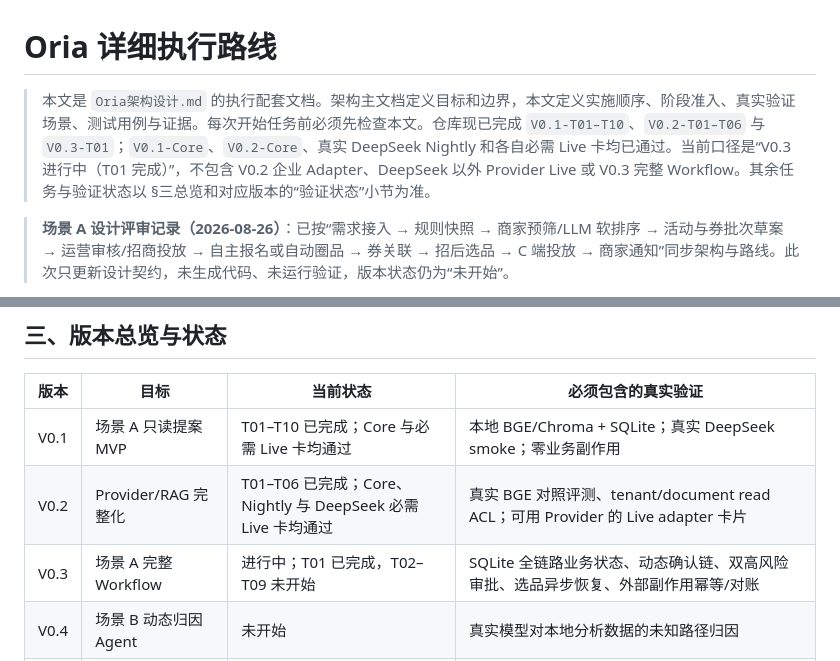
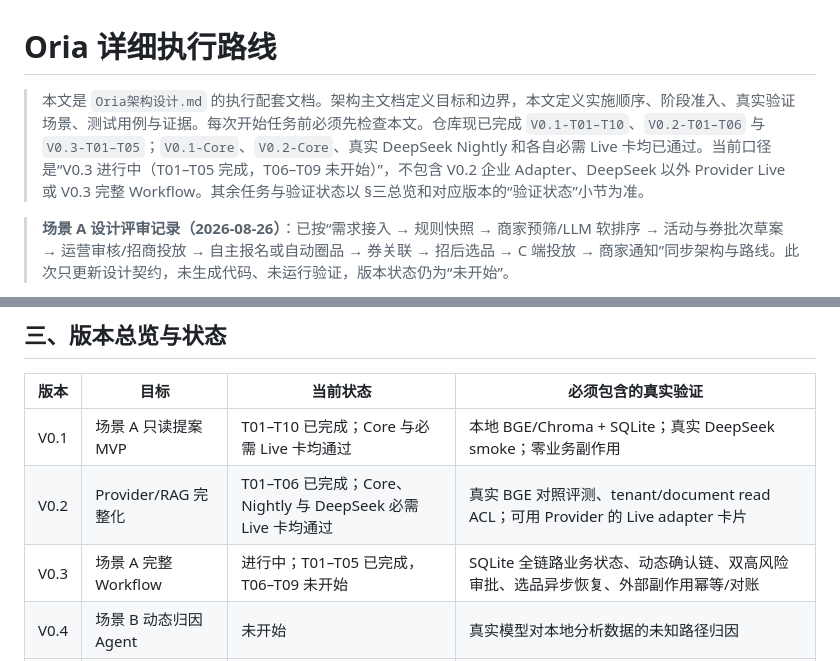
Before and after one commit to PureBlueFrank/oria, a Markdown page: docs/Oria详细执行路线.md, 2 parts joined by grey strips. Drawn GitHub-style.

Commit message:
docs: update v0.3 progress status

```diff
--- a/docs/Oria详细执行路线.md
+++ b/docs/Oria详细执行路线.md
@@ -1,6 +1,6 @@
 # Oria 详细执行路线
 
-> 本文是 `Oria架构设计.md` 的执行配套文档。架构主文档定义目标和边界，本文定义实施顺序、阶段准入、真实验证场景、测试用例与证据。每次开始任务前必须先检查本文。仓库现已完成 `V0.1-T01–T10`、`V0.2-T01–T06` 与 `V0.3-T01`；`V0.1-Core`、`V0.2-Core`、真实 DeepSeek Nightly 和各自必需 Live 卡均已通过。当前口径是“V0.3 进行中（T01 完成）”，不包含 V0.2 企业 Adapter、DeepSeek 以外 Provider Live 或 V0.3 完整 Workflow。其余任务与验证状态以 §三总览和对应版本的“验证状态”小节为准。
+> 本文是 `Oria架构设计.md` 的执行配套文档。架构主文档定义目标和边界，本文定义实施顺序、阶段准入、真实验证场景、测试用例与证据。每次开始任务前必须先检查本文。仓库现已完成 `V0.1-T01–T10`、`V0.2-T01–T06` 与 `V0.3-T01–T05`；`V0.1-Core`、`V0.2-Core`、真实 DeepSeek Nightly 和各自必需 Live 卡均已通过。当前口径是“V0.3 进行中（T01–T05 完成，T06–T09 未开始）”，不包含 V0.2 企业 Adapter、DeepSeek 以外 Provider Live 或 V0.3 完整 Workflow。其余任务与验证状态以 §三总览和对应版本的“验证状态”小节为准。
 
 > **场景 A 设计评审记录（2026-08-26）**：已按“需求接入 → 规则快照 → 商家预筛/LLM 软排序 → 活动与券批次草案 → 运营审核/招商投放 → 自主报名或自动圈品 → 券关联 → 招后选品 → C 端投放 → 商家通知”同步架构与路线。此次只更新设计契约，未生成代码、未运行验证，版本状态仍为“未开始”。
 
@@ -172,7 +172,7 @@ Nightly 不倒推阻断已合并的单个 PR：它在回归时创建/更新告
 | --- | --- | --- | --- |
 | V0.1 | 场景 A 只读提案 MVP | T01–T10 已完成；Core 与必需 Live 卡均通过 | 本地 BGE/Chroma + SQLite；真实 DeepSeek smoke；零业务副作用 |
 | V0.2 | Provider/RAG 完整化 | T01–T06 已完成；Core、Nightly 与 DeepSeek 必需 Live 卡均通过 | 真实 BGE 对照评测、tenant/document read ACL；可用 Provider 的 Live adapter 卡片 |
-| V0.3 | 场景 A 完整 Workflow | 进行中；T01 已完成，T02–T09 未开始 | SQLite 全链路业务状态、动态确认链、双高风险审批、选品异步恢复、外部副作用幂等/对账 |
+| V0.3 | 场景 A 完整 Workflow | 进行中；T01–T05 已完成，T06–T09 未开始 | SQLite 全链路业务状态、动态确认链、双高风险审批、选品异步恢复、外部副作用幂等/对账 |
 | V0.4 | 场景 B 动态归因 Agent | 未开始 | 真实模型对本地分析数据的未知路径归因 |
 | V0.5 | 多智能体、上下文和记忆 | 未开始 | 单/多 Agent 同集对照；跨会话记忆生命周期 |
 | V0.6 | API 与 Durable Job | 未开始 | SQLite 单 worker社区链路；PostgreSQL 双 worker、杀进程恢复、SSE 与真实 HTTP webhook |
```
